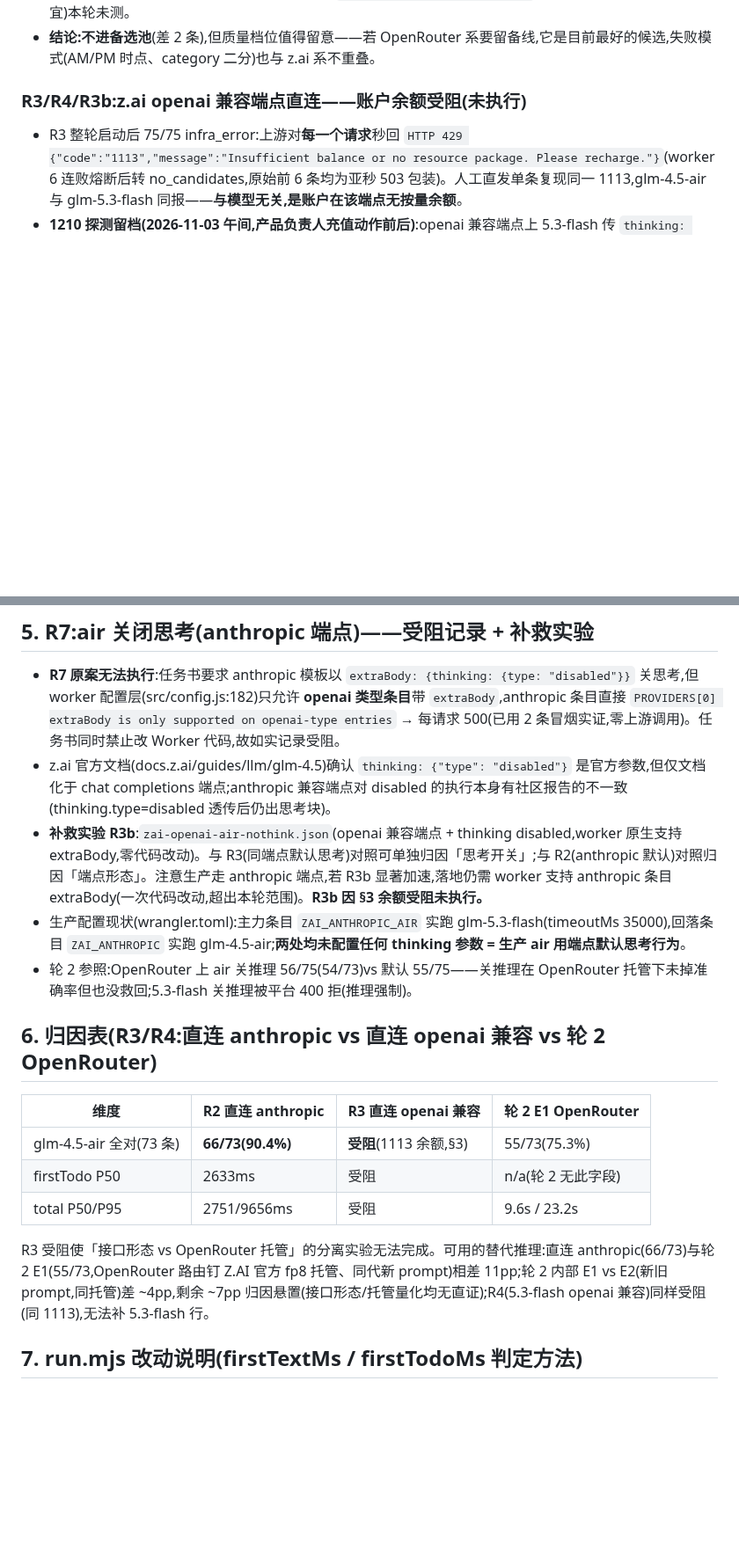
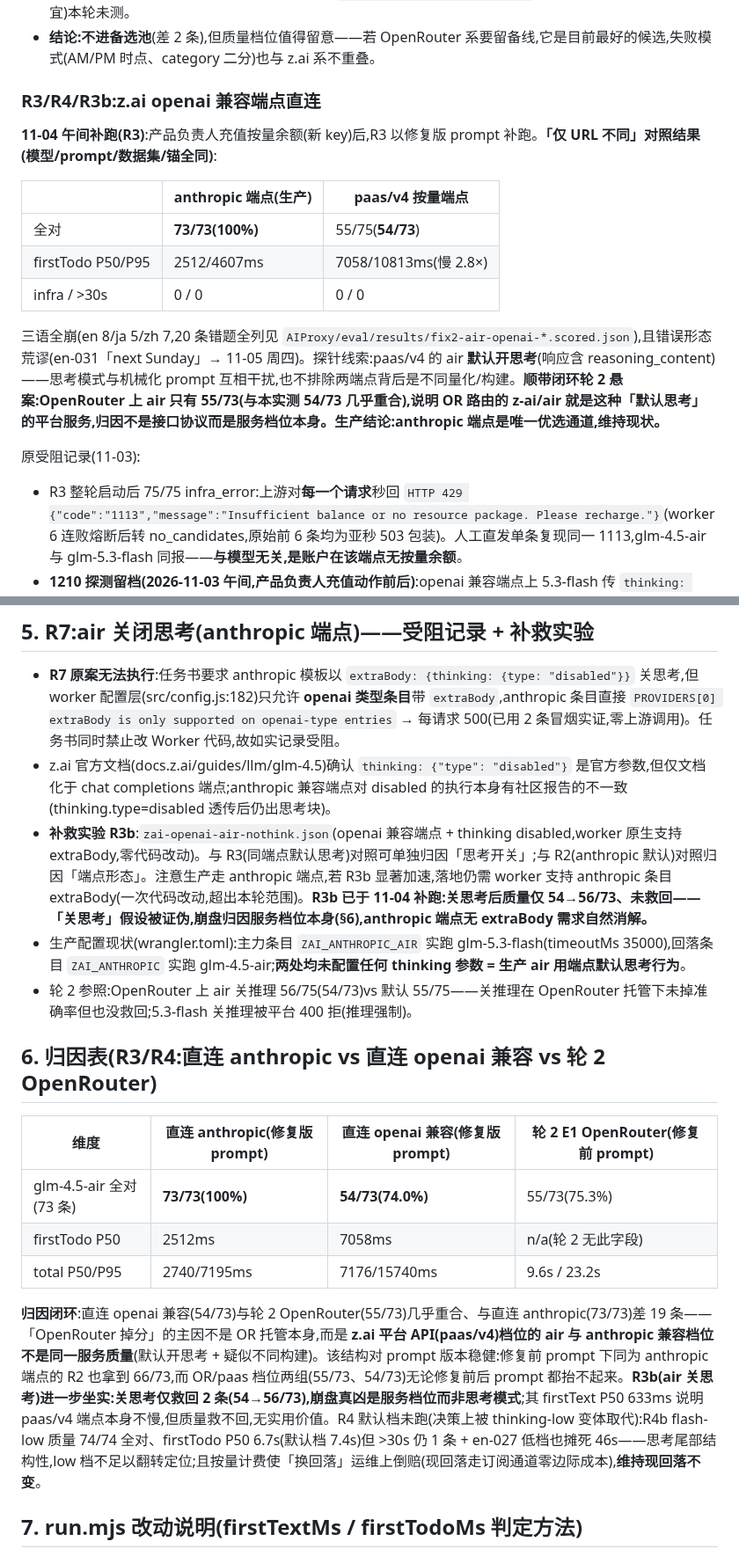
Before and after one commit to qingqingyu/voisetodo, a Markdown page: docs/openrouter-eval-round3-results.md, 2 parts joined by grey strips. Shown at 88% size. Drawn GitHub-style; blank space fills up the shorter version.

```diff
--- a/docs/openrouter-eval-round3-results.md
+++ b/docs/openrouter-eval-round3-results.md
@@ -78,7 +83,19 @@
 - 成本实测:$0.0445 / 75 次 ≈ **$0.00059/次**。另:`deepseek/deepseek-v4.1-flash`(更新的 v4.1 快照,输入更便宜)本轮未测。
 - **结论:不进备选池**(差 2 条),但质量档位值得留意——若 OpenRouter 系要留备线,它是目前最好的候选,失败模式(AM/PM 时点、category 二分)也与 z.ai 系不重叠。
 
-### R3/R4/R3b:z.ai openai 兼容端点直连——账户余额受阻(未执行)
+### R3/R4/R3b:z.ai openai 兼容端点直连
+
+**11-04 午间补跑(R3)**:产品负责人充值按量余额(新 key)后,R3 以修复版 prompt 补跑。**「仅 URL 不同」对照结果(模型/prompt/数据集/锚全同)**:
+
+| | anthropic 端点(生产) | paas/v4 按量端点 |
+|---|---|---|
+| 全对 | **73/73(100%)** | 55/75(**54/73**) |
+| firstTodo P50/P95 | 2512/4607ms | 7058/10813ms(慢 2.8×) |
+| infra / >30s | 0 / 0 | 0 / 0 |
+
+三语全崩(en 8/ja 5/zh 7,20 条错题全列见 `AIProxy/eval/results/fix2-air-openai-*.scored.json`),且错误形态荒谬(en-031「next Sunday」→ 11-05 周四)。探针线索:paas/v4 的 air **默认开思考**(响应含 reasoning_content)——思考模式与机械化 prompt 互相干扰,也不排除两端点背后是不同量化/构建。**顺带闭环轮 2 悬案:OpenRouter 上 air 只有 55/73(与本实测 54/73 几乎重合),说明 OR 路由的 z-ai/air 就是这种「默认思考」的平台服务,归因不是接口协议而是服务档位本身。生产结论:anthropic 端点是唯一优选通道,维持现状。**
+
+原受阻记录(11-03):
 
 - R3 整轮启动后 75/75 infra_error:上游对**每一个请求**秒回 `HTTP 429 {"code":"1113","message":"Insufficient balance or no resource package. Please recharge."}`(worker 6 连败熔断后转 no_candidates,原始前 6 条均为亚秒 503 包装)。人工直发单条复现同一 1113,glm-4.5-air 与 glm-5.3-flash 同报——**与模型无关,是账户在该端点无按量余额**。
 - **1210 探测留档(2026-11-03 午间,产品负责人充值动作前后)**:openai 兼容端点上 5.3-flash 传 `thinking: {"type":"disabled"}` → `HTTP 400 code=1210 "This model always engages in thinking and cannot be disabled; please use low, high, or max"`——**思考强制不可关(直连实证,与 10-24 档案一致),但存在档位旋钮**。参数形状探明:`thinking: {"type":"enabled","level":"low|high|max"}` 校验通过(仅差余额);`type:"low"` 非法;`reasoning_effort` 疑似被静默忽略。**「flash + thinking low」是潜在的最优解实验(质量 71/73 的模型 × 低档思考的延迟),模板已备(zai-openai-5.3-flash-low.json),余额到账即可跑。**
@@ -104,19 +121,19 @@
 
 - **R7 原案无法执行**:任务书要求 anthropic 模板以 `extraBody: {thinking: {type: "disabled"}}` 关思考,但 worker 配置层(src/config.js:182)只允许 **openai 类型条目**带 `extraBody`,anthropic 条目直接 `PROVIDERS[0] extraBody is only supported on openai-type entries` → 每请求 500(已用 2 条冒烟实证,零上游调用)。任务书同时禁止改 Worker 代码,故如实记录受阻。
 - z.ai 官方文档(docs.z.ai/guides/llm/glm-4.5)确认 `thinking: {"type": "disabled"}` 是官方参数,但仅文档化于 chat completions 端点;anthropic 兼容端点对 disabled 的执行本身有社区报告的不一致(thinking.type=disabled 透传后仍出思考块)。
-- **补救实验 R3b**:`zai-openai-air-nothink.json`(openai 兼容端点 + thinking disabled,worker 原生支持 extraBody,零代码改动)。与 R3(同端点默认思考)对照可单独归因「思考开关」;与 R2(anthropic 默认)对照归因「端点形态」。注意生产走 anthropic 端点,若 R3b 显著加速,落地仍需 worker 支持 anthropic 条目 extraBody(一次代码改动,超出本轮范围)。**R3b 因 §3 余额受阻未执行。**
+- **补救实验 R3b**:`zai-openai-air-nothink.json`(openai 兼容端点 + thinking disabled,worker 原生支持 extraBody,零代码改动)。与 R3(同端点默认思考)对照可单独归因「思考开关」;与 R2(anthropic 默认)对照归因「端点形态」。注意生产走 anthropic 端点,若 R3b 显著加速,落地仍需 worker 支持 anthropic 条目 extraBody(一次代码改动,超出本轮范围)。**R3b 已于 11-04 补跑:关思考后质量仅 54→56/73、未救回——「关思考」假设被证伪,崩盘归因服务档位本身(§6),anthropic 端点无 extraBody 需求自然消解。**
 - 生产配置现状(wrangler.toml):主力条目 `ZAI_ANTHROPIC_AIR` 实跑 glm-5.3-flash(timeoutMs 35000),回落条目 `ZAI_ANTHROPIC` 实跑 glm-4.5-air;**两处均未配置任何 thinking 参数 = 生产 air 用端点默认思考行为**。
 - 轮 2 参照:OpenRouter 上 air 关推理 56/75(54/73)vs 默认 55/75——关推理在 OpenRouter 托管下未掉准确率但也没救回;5.3-flash 关推理被平台 400 拒(推理强制)。
 
 ## 6. 归因表(R3/R4:直连 anthropic vs 直连 openai 兼容 vs 轮 2 OpenRouter)
 
-| 维度 | R2 直连 anthropic | R3 直连 openai 兼容 | 轮 2 E1 OpenRouter |
+| 维度 | 直连 anthropic(修复版 prompt) | 直连 openai 兼容(修复版 prompt) | 轮 2 E1 OpenRouter(修复前 prompt) |
 |---|---|---|---|
-| glm-4.5-air 全对(73 条) | **66/73(90.4%)** | **受阻**(1113 余额,§3) | 55/73(75.3%) |
-| firstTodo P50 | 2633ms | 受阻 | n/a(轮 2 无此字段) |
-| total P50/P95 | 2751/9656ms | 受阻 | 9.6s / 23.2s |
+| glm-4.5-air 全对(73 条) | **73/73(100%)** | **54/73(74.0%)** | 55/73(75.3%) |
+| firstTodo P50 | 2512ms | 7058ms | n/a(轮 2 无此字段) |
+| total P50/P95 | 2740/7195ms | 7176/15740ms | 9.6s / 23.2s |
 
-R3 受阻使「接口形态 vs OpenRouter 托管」的分离实验无法完成。可用的替代推理:直连 anthropic(66/73)与轮 2 E1(55/73,OpenRouter 路由钉 Z.AI 官方 fp8 托管、同代新 prompt)相差 11pp;轮 2 内部 E1 vs E2(新旧 prompt,同托管)差 ~4pp,剩余 ~7pp 归因悬置(接口形态/托管量化均无直证);R4(5.3-flash openai 兼容)同样受阻(同 1113),无法补 5.3-flash 行。
+**归因闭环**:直连 openai 兼容(54/73)与轮 2 OpenRouter(55/73)几乎重合、与直连 anthropic(73/73)差 19 条——「OpenRouter 掉分」的主因不是 OR 托管本身,而是 **z.ai 平台 API(paas/v4)档位的 air 与 anthropic 兼容档位不是同一服务质量**(默认开思考 + 疑似不同构建)。该结构对 prompt 版本稳健:修复前 prompt 下同为 anthropic 端点的 R2 也拿到 66/73,而 OR/paas 档位两组(55/73、54/73)无论修复前后 prompt 都抬不起来。**R3b(air 关思考)进一步坐实:关思考仅救回 2 条(54→56/73),崩盘真凶是服务档位而非思考模式**;其 firstText P50 633ms 说明 paas/v4 端点本身不慢,但质量救不回,无实用价值。R4 默认档未跑(决策上被 thinking-low 变体取代):R4b flash-low 质量 74/74 全对、firstTodo P50 6.7s(默认档 7.4s)但 >30s 仍 1 条 + en-027 低档也摊死 46s——思考尾部结构性,low 档不足以翻转定位;且按量计费使「换回落」运维上倒赔(现回落走订阅通道零边际成本),**维持现回落不变**。
 
 ## 7. run.mjs 改动说明(firstTextMs / firstTodoMs 判定方法)
 
```
Also changed, not shown: other parts of docs/openrouter-eval-round3-results.md (+11 -6 lines).
